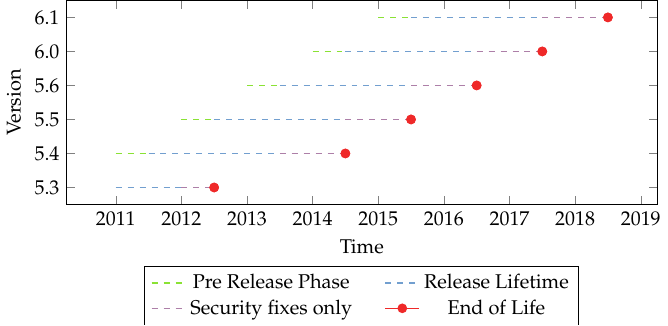
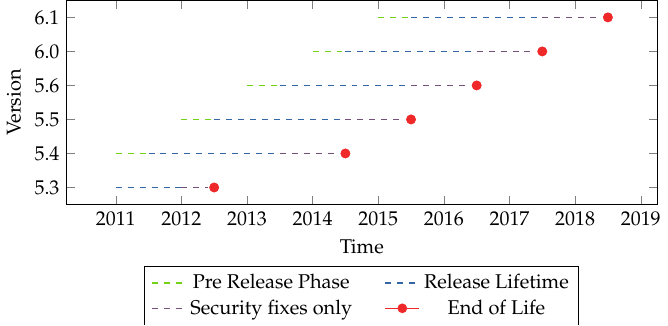
Before and after one commit to dgsiegel/foss-development-processes, a LaTeX figure (doc/figures/php/release_plan.tex): the whole page. Compiled offline with pdfLaTeX.

Commit message:
improve php release plan graph

```diff
--- a/doc/figures/php/release_plan.tex
+++ b/doc/figures/php/release_plan.tex
@@ -23,39 +23,39 @@
 ]
 
 % 5.3
-\addplot[thick, dashed, mark=, chameleon1] coordinates  { (2011.0,5.3) (2011.0,5.3) };
-\addplot[thick, dashed, mark=, skyblue1] coordinates    { (2011.0,5.3) (2012.0,5.3) };
-\addplot[thick, dashed, mark=, plum1] coordinates       { (2012.0,5.3) (2012.5,5.3) };
+\addplot[thick, dashed, mark=, chameleon2] coordinates  { (2011.0,5.3) (2011.0,5.3) };
+\addplot[thick, dashed, mark=, skyblue2] coordinates    { (2011.0,5.3) (2012.0,5.3) };
+\addplot[thick, dashed, mark=, plum2] coordinates       { (2012.0,5.3) (2012.4,5.3) };
 \addplot[thick, mark=*, scarletred1] coordinates        { (2012.5,5.3) (2012.5,5.3) };
 
 % 5.4
-\addplot[thick, dashed, mark=, chameleon1] coordinates  { (2011.0,5.4) (2011.5,5.4) };
-\addplot[thick, dashed, mark=, skyblue1] coordinates    { (2011.5,5.4) (2013.5,5.4) };
-\addplot[thick, dashed, mark=, plum1] coordinates       { (2013.5,5.4) (2014.5,5.4) };
+\addplot[thick, dashed, mark=, chameleon2] coordinates  { (2011.0,5.4) (2011.5,5.4) };
+\addplot[thick, dashed, mark=, skyblue2] coordinates    { (2011.5,5.4) (2013.5,5.4) };
+\addplot[thick, dashed, mark=, plum2] coordinates       { (2013.5,5.4) (2014.4,5.4) };
 \addplot[thick, mark=*, scarletred1] coordinates        { (2014.5,5.4) (2014.5,5.4) };
 
 % 5.5
-\addplot[thick, dashed, mark=, chameleon1] coordinates  { (2012.0,5.5) (2012.5,5.5) };
-\addplot[thick, dashed, mark=, skyblue1] coordinates    { (2012.5,5.5) (2014.5,5.5) };
-\addplot[thick, dashed, mark=, plum1] coordinates       { (2014.5,5.5) (2015.5,5.5) };
+\addplot[thick, dashed, mark=, chameleon2] coordinates  { (2012.0,5.5) (2012.5,5.5) };
+\addplot[thick, dashed, mark=, skyblue2] coordinates    { (2012.5,5.5) (2014.5,5.5) };
+\addplot[thick, dashed, mark=, plum2] coordinates       { (2014.5,5.5) (2015.4,5.5) };
 \addplot[thick, mark=*, scarletred1] coordinates        { (2015.5,5.5) (2015.5,5.5) };
 
 % 5.6
-\addplot[thick, dashed, mark=, chameleon1] coordinates  { (2013.0,5.6) (2013.5,5.6) };
-\addplot[thick, dashed, mark=, skyblue1] coordinates    { (2013.5,5.6) (2015.5,5.6) };
-\addplot[thick, dashed, mark=, plum1] coordinates       { (2015.5,5.6) (2016.5,5.6) };
+\addplot[thick, dashed, mark=, chameleon2] coordinates  { (2013.0,5.6) (2013.5,5.6) };
+\addplot[thick, dashed, mark=, skyblue2] coordinates    { (2013.5,5.6) (2015.5,5.6) };
+\addplot[thick, dashed, mark=, plum2] coordinates       { (2015.5,5.6) (2016.4,5.6) };
 \addplot[thick, mark=*, scarletred1] coordinates        { (2016.5,5.6) (2016.5,5.6) };
 
 % 6.0
-\addplot[thick, dashed, mark=, chameleon1] coordinates  { (2014.0,6.0) (2014.5,6.0) };
-\addplot[thick, dashed, mark=, skyblue1] coordinates    { (2014.5,6.0) (2016.5,6.0) };
-\addplot[thick, dashed, mark=, plum1] coordinates       { (2016.5,6.0) (2017.5,6.0) };
+\addplot[thick, dashed, mark=, chameleon2] coordinates  { (2014.0,6.0) (2014.5,6.0) };
+\addplot[thick, dashed, mark=, skyblue2] coordinates    { (2014.5,6.0) (2016.5,6.0) };
+\addplot[thick, dashed, mark=, plum2] coordinates       { (2016.5,6.0) (2017.4,6.0) };
 \addplot[thick, mark=*, scarletred1] coordinates        { (2017.5,6.0) (2017.5,6.0) };
 
 % 6.1
-\addplot[thick, dashed, mark=, chameleon1] coordinates  { (2015.0,6.1) (2015.5,6.1) };
-\addplot[thick, dashed, mark=, skyblue1] coordinates    { (2015.5,6.1) (2017.5,6.1) };
-\addplot[thick, dashed, mark=, plum1] coordinates       { (2017.5,6.1) (2018.5,6.1) };
+\addplot[thick, dashed, mark=, chameleon2] coordinates  { (2015.0,6.1) (2015.5,6.1) };
+\addplot[thick, dashed, mark=, skyblue2] coordinates    { (2015.5,6.1) (2017.5,6.1) };
+\addplot[thick, dashed, mark=, plum2] coordinates       { (2017.5,6.1) (2018.4,6.1) };
 \addplot[thick, mark=*, scarletred1] coordinates        { (2018.5,6.1) (2018.5,6.1) };
 
 \legend{Pre Release Phase, Release Lifetime, Security fixes only, End of Life}
```
